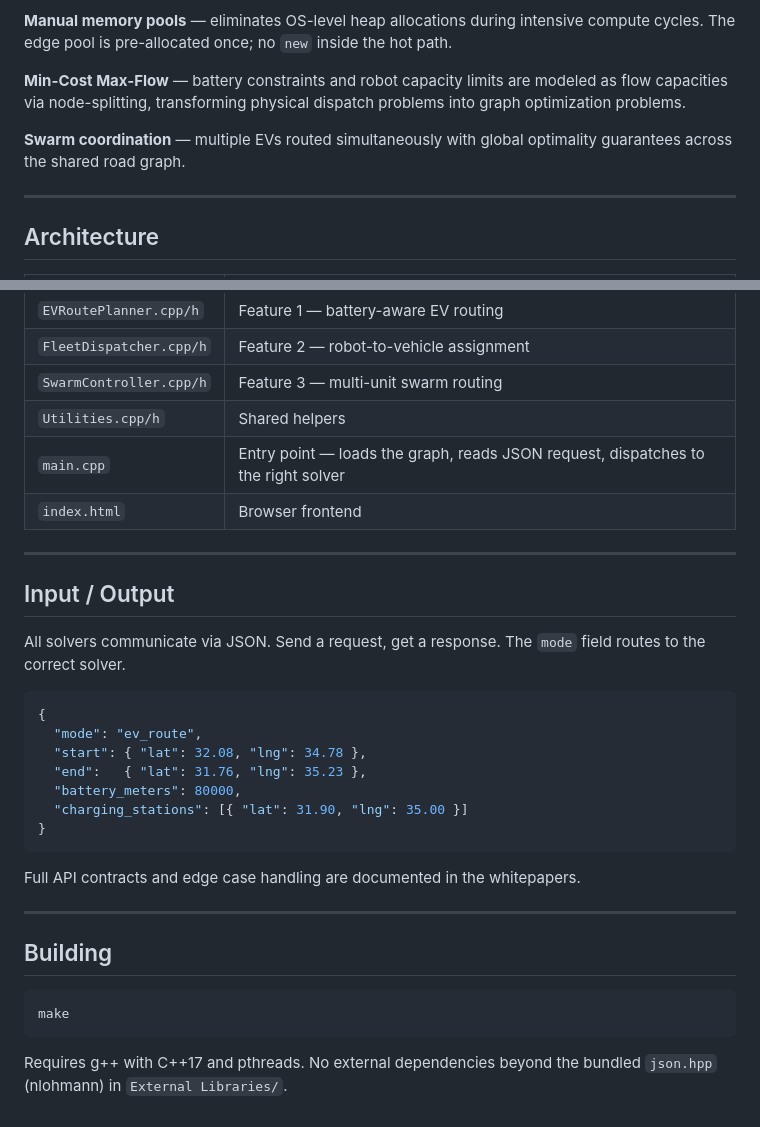
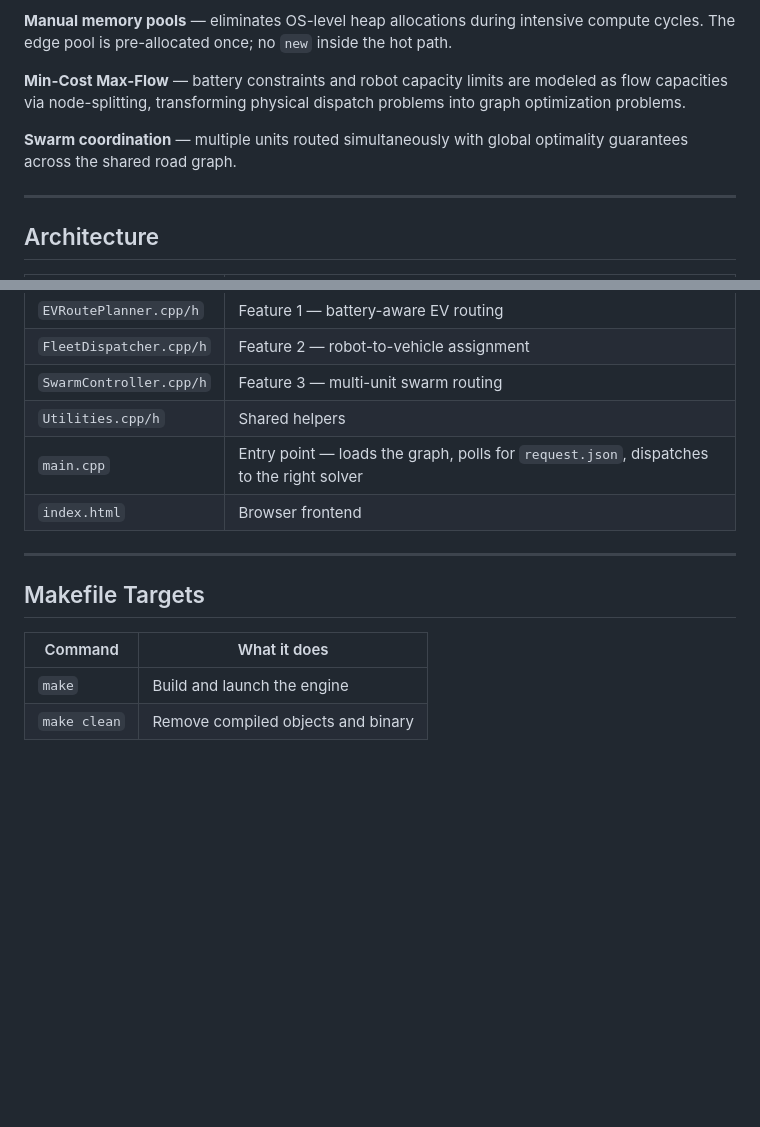
Before and after one commit to Basel-Shokha/B.A.S.E.L.-Engine, a Markdown page: README.md, 2 parts joined by grey strips. Rendered like a GitHub page; blank space fills up the shorter version.

````diff
--- a/README.md
+++ b/README.md
@@ -31,7 +114,7 @@ A fleet intelligence and routing engine built entirely from scratch in C++. Load
 
 **Min-Cost Max-Flow** — battery constraints and robot capacity limits are modeled as flow capacities via node-splitting, transforming physical dispatch problems into graph optimization problems.
 
-**Swarm coordination** — multiple EVs routed simultaneously with global optimality guarantees across the shared road graph.
+**Swarm coordination** — multiple units routed simultaneously with global optimality guarantees across the shared road graph.
 
 ---
 
@@ -47,33 +130,14 @@ A fleet intelligence and routing engine built entirely from scratch in C++. Load
 | `FleetDispatcher.cpp/h` | Feature 2 — robot-to-vehicle assignment |
 | `SwarmController.cpp/h` | Feature 3 — multi-unit swarm routing |
 | `Utilities.cpp/h` | Shared helpers |
-| `main.cpp` | Entry point — loads the graph, reads JSON request, dispatches to the right solver |
+| `main.cpp` | Entry point — loads the graph, polls for `request.json`, dispatches to the right solver |
 | `index.html` | Browser frontend |
 
 ---
 
-## Input / Output
+## Makefile Targets
 
-All solvers communicate via JSON. Send a request, get a response. The `mode` field routes to the correct solver.
-
-```json
-{
-  "mode": "ev_route",
-  "start": { "lat": 32.08, "lng": 34.78 },
-  "end":   { "lat": 31.76, "lng": 35.23 },
-  "battery_meters": 80000,
-  "charging_stations": [{ "lat": 31.90, "lng": 35.00 }]
-}
-```
-
-Full API contracts and edge case handling are documented in the whitepapers.
-
----
-
-## Building
-
-```bash
-make
-```
-
-Requires g++ with C++17 and pthreads. No external dependencies beyond the bundled `json.hpp` (nlohmann) in `External Libraries/`.
+| Command | What it does |
+|---|---|
+| `make` | Build and launch the engine |
+| `make clean` | Remove compiled objects and binary |
````
Also changed, not shown: other parts of README.md (+83 -0 lines).
